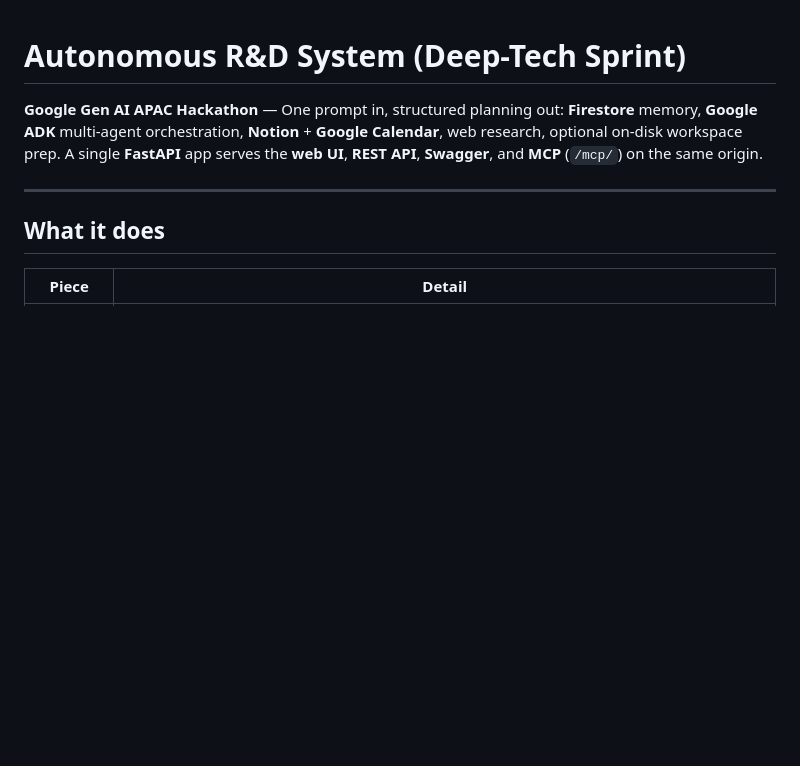
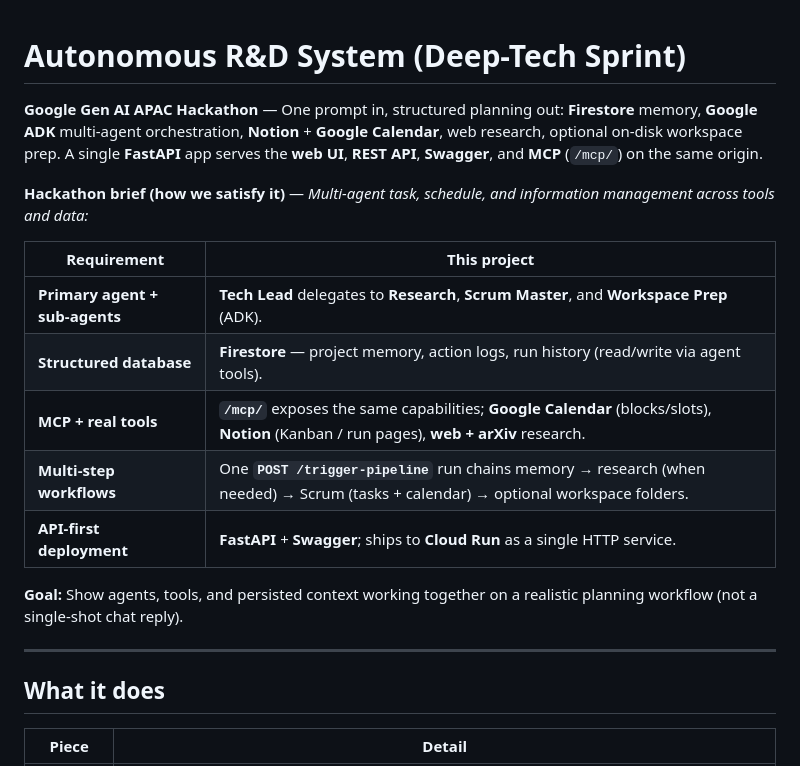
Before and after one commit to FANGxPC/autonomous-rnd-system, a Markdown page: README.md, the part around the change. Rendered like a GitHub page; blank space fills up the shorter version.

```diff
--- a/README.md
+++ b/README.md
@@ -1,6 +1,18 @@
 # Autonomous R&D System (Deep-Tech Sprint)
 
 **Google Gen AI APAC Hackathon** — One prompt in, structured planning out: **Firestore** memory, **Google ADK** multi-agent orchestration, **Notion** + **Google Calendar**, web research, optional on-disk workspace prep. A single **FastAPI** app serves the **web UI**, **REST API**, **Swagger**, and **MCP** (`/mcp/`) on the same origin.
+
+**Hackathon brief (how we satisfy it)** — *Multi-agent task, schedule, and information management across tools and data:*
+
+| Requirement | This project |
+|-------------|----------------|
+| **Primary agent + sub-agents** | **Tech Lead** delegates to **Research**, **Scrum Master**, and **Workspace Prep** (ADK). |
+| **Structured database** | **Firestore** — project memory, action logs, run history (read/write via agent tools). |
+| **MCP + real tools** | **`/mcp/`** exposes the same capabilities; **Google Calendar** (blocks/slots), **Notion** (Kanban / run pages), **web + arXiv** research. |
+| **Multi-step workflows** | One **`POST /trigger-pipeline`** run chains memory → research (when needed) → Scrum (tasks + calendar) → optional workspace folders. |
+| **API-first deployment** | **FastAPI** + **Swagger**; ships to **Cloud Run** as a single HTTP service. |
+
+**Goal:** Show agents, tools, and persisted context working together on a realistic planning workflow (not a single-shot chat reply).
 
 ---
 
```
